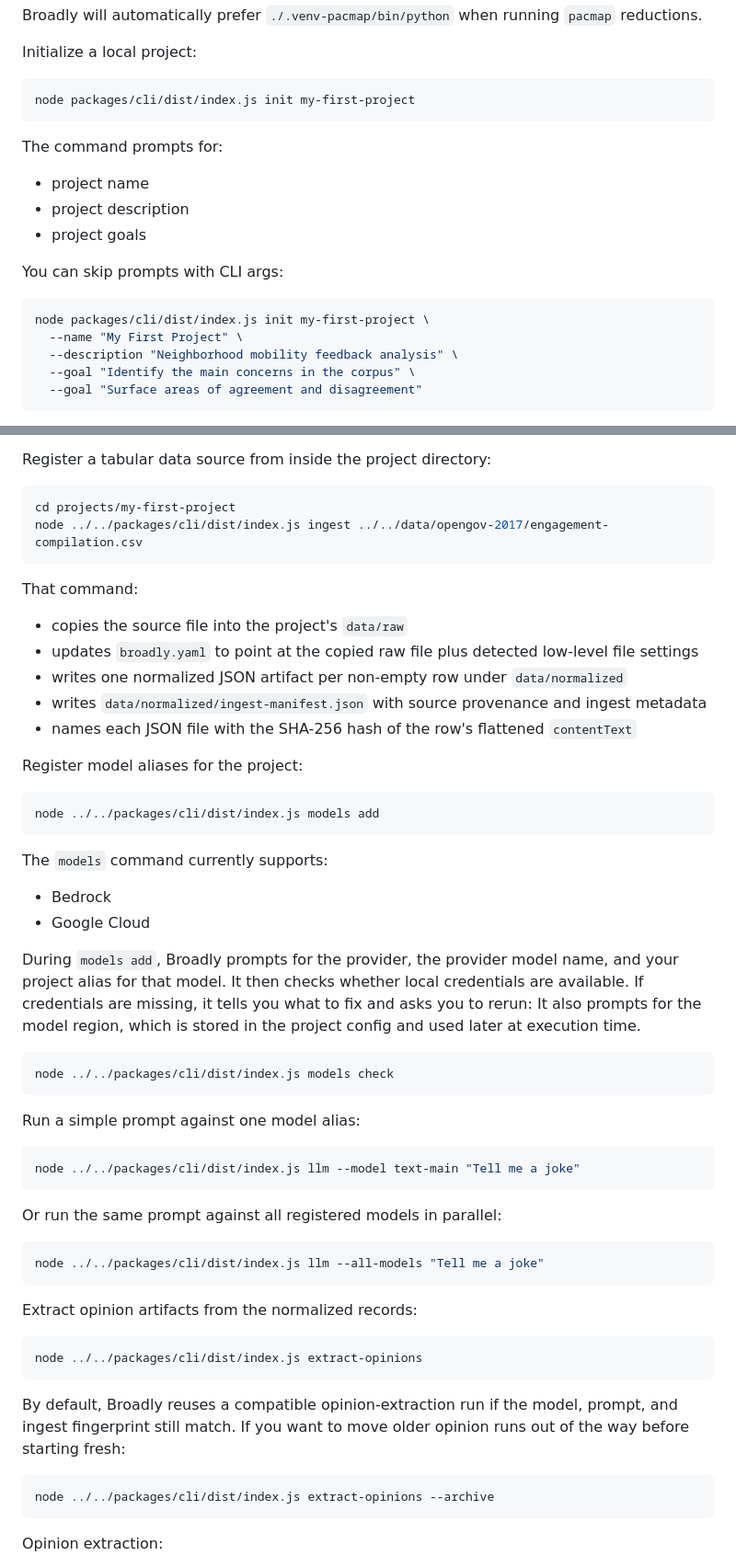
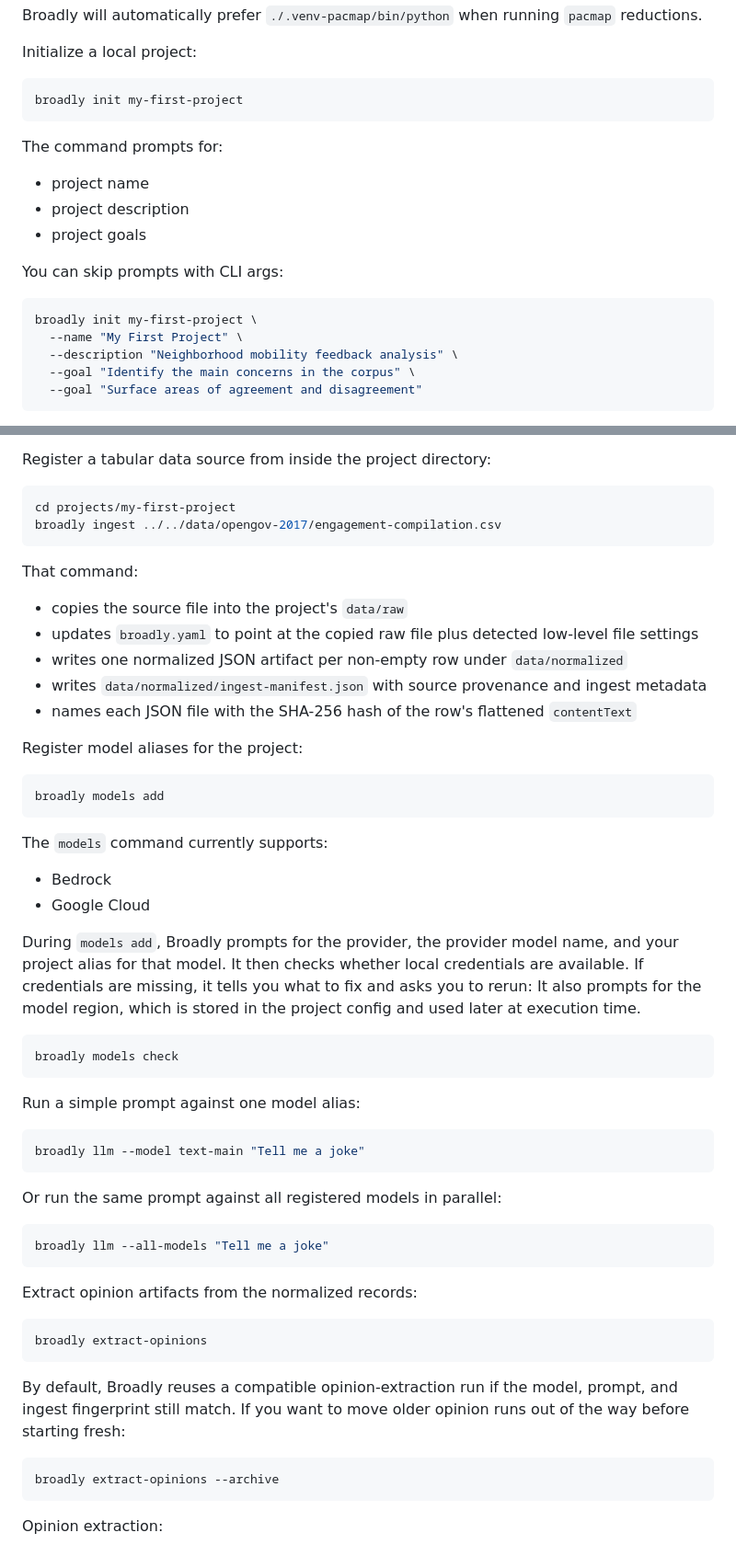
Before and after one commit to lukec/broadly-cli, a Markdown page: README.md, 2 parts joined by grey strips. Shown at 92% size. Drawn GitHub-style.

Commit message:
docs: use broadly command in README examples

````diff
--- a/README.md
+++ b/README.md
@@ -79,7 +79,7 @@ Broadly will automatically prefer `./.venv-pacmap/bin/python` when running `pacm
 Initialize a local project:
 
 ```bash
-node packages/cli/dist/index.js init my-first-project
+broadly init my-first-project
 ```
 
 The command prompts for:
@@ -91,7 +91,7 @@ The command prompts for:
 You can skip prompts with CLI args:
 
 ```bash
-node packages/cli/dist/index.js init my-first-project \
+broadly init my-first-project \
   --name "My First Project" \
   --description "Neighborhood mobility feedback analysis" \
   --goal "Identify the main concerns in the corpus" \
@@ -114,7 +114,7 @@ Register a tabular data source from inside the project directory:
 
 ```bash
 cd projects/my-first-project
-node ../../packages/cli/dist/index.js ingest ../../data/opengov-2017/engagement-compilation.csv
+broadly ingest ../../data/opengov-2017/engagement-compilation.csv
 ```
 
 That command:
@@ -128,7 +128,7 @@ That command:
 Register model aliases for the project:
 
 ```bash
-node ../../packages/cli/dist/index.js models add
+broadly models add
 ```
 
 The `models` command currently supports:
@@ -140,32 +140,32 @@ During `models add`, Broadly prompts for the provider, the provider model name,
 It also prompts for the model region, which is stored in the project config and used later at execution time.
 
 ```bash
-node ../../packages/cli/dist/index.js models check
+broadly models check
 ```
 
 Run a simple prompt against one model alias:
 
 ```bash
-node ../../packages/cli/dist/index.js llm --model text-main "Tell me a joke"
+broadly llm --model text-main "Tell me a joke"
 ```
 
 Or run the same prompt against all registered models in parallel:
 
 ```bash
-node ../../packages/cli/dist/index.js llm --all-models "Tell me a joke"
+broadly llm --all-models "Tell me a joke"
 ```
 
 Extract opinion artifacts from the normalized records:
 
 ```bash
-node ../../packages/cli/dist/index.js extract-opinions
+broadly extract-opinions
 ```
 
 By default, Broadly reuses a compatible opinion-extraction run if the model, prompt, and ingest fingerprint still match.
 If you want to move older opinion runs out of the way before starting fresh:
 
 ```bash
-node ../../packages/cli/dist/index.js extract-opinions --archive
+broadly extract-opinions --archive
 ```
 
 Opinion extraction:
````
Also changed, not shown: other parts of README.md (+2 -2 lines).
